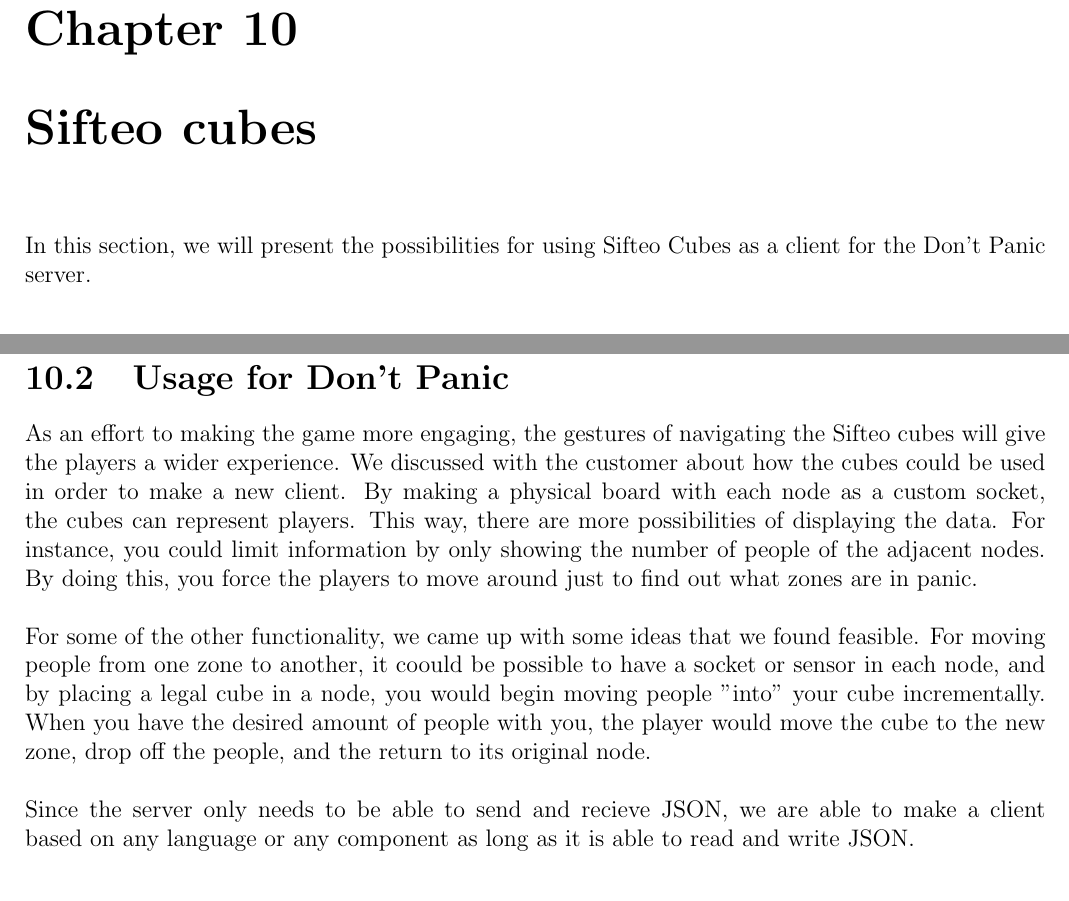
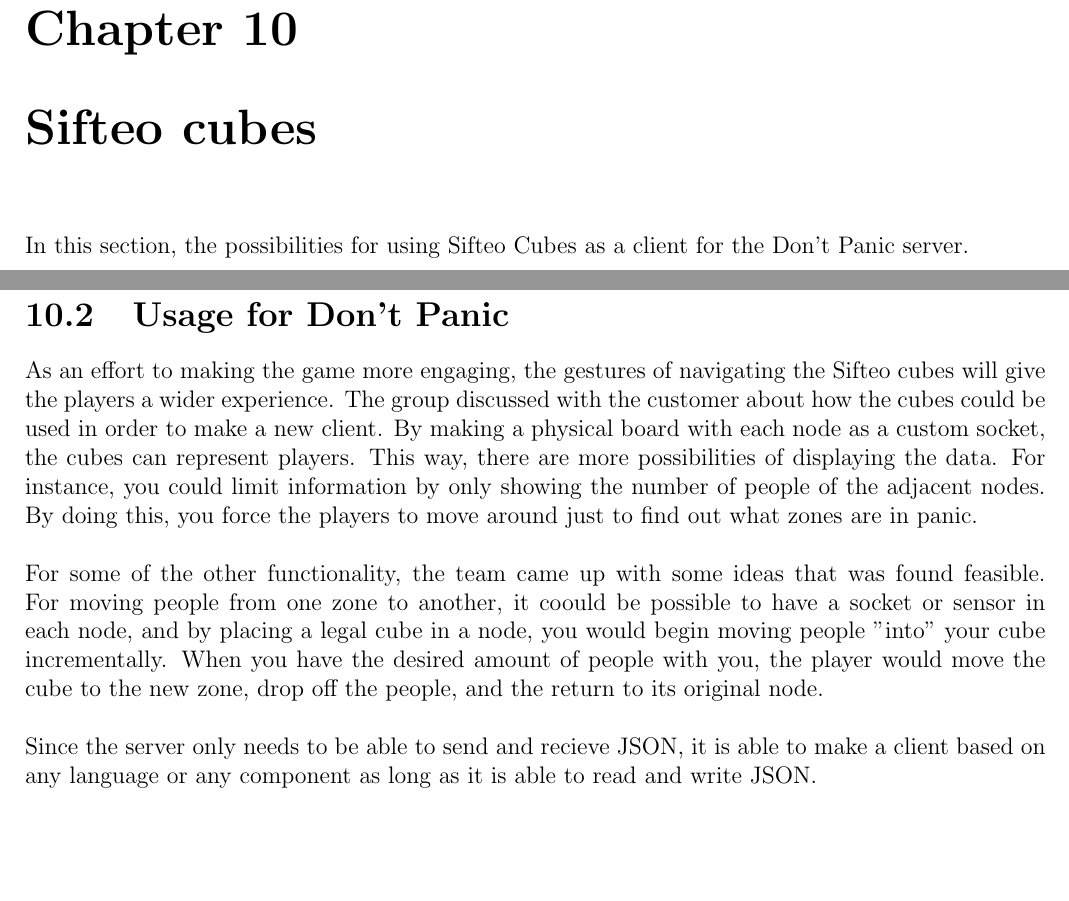
Before and after one commit to Jimtrim/dontpanic_docs, a LaTeX thesis (main.tex, which reads pages/sifteo.tex): two parts of page 77 of 106, joined at a grey line, cut so that both start at the same text, the shorter picture padded with empty space. Compiled offline with pdfLaTeX.

Commit message:
added stuff

```diff
--- a/pages/sifteo.tex
+++ b/pages/sifteo.tex
@@ -1,6 +1,6 @@
 \chapter{Sifteo cubes}
 
-In this section, we will present the possibilities for using Sifteo Cubes as a client for the Don't Panic server.
+In this section, the possibilities for using Sifteo Cubes as a client for the Don't Panic server.
 
 \section{Brief description of the cubes}
 Sifteo Cubes is a hands-on interactive game system. They communicate wirelessly to respond to each other and being tilted, shaken, flipped, and pressed. The Sifteo Base stores your games and plays audio. You can play with 3-12 Sifteo cubes at once!\\
@@ -9,11 +9,11 @@
 
 \section{Usage for Don't Panic}
 
-As an effort to making the game more engaging, the gestures of navigating the Sifteo cubes will give the players a wider experience. We discussed with the customer about how the cubes could be used in order to make a new client. By making a physical board with each node as a custom socket, the cubes can represent players. This way, there are more possibilities of displaying the data. For instance, you could limit information by only showing the number of people of the adjacent nodes. By doing this, you force the players to move around just to find out what zones are in panic.\\
+As an effort to making the game more engaging, the gestures of navigating the Sifteo cubes will give the players a wider experience. The group discussed with the customer about how the cubes could be used in order to make a new client. By making a physical board with each node as a custom socket, the cubes can represent players. This way, there are more possibilities of displaying the data. For instance, you could limit information by only showing the number of people of the adjacent nodes. By doing this, you force the players to move around just to find out what zones are in panic.\\
 \\
-For some of the other functionality, we came up with some ideas that we found feasible. For moving people from one zone to another, it coould be possible to have a socket or sensor in each node, and by placing a legal cube in a node, you would begin moving people "into" your cube incrementally. When you have the desired amount of people with you, the player would move the cube to the new zone, drop off the people, and the return to its original node.\\
+For some of the other functionality, the team came up with some ideas that was found feasible. For moving people from one zone to another, it coould be possible to have a socket or sensor in each node, and by placing a legal cube in a node, you would begin moving people "into" your cube incrementally. When you have the desired amount of people with you, the player would move the cube to the new zone, drop off the people, and the return to its original node.\\
 \\
-Since the server only needs to be able to send and recieve JSON, we are able to make a client based on any language or any component as long as it is able to read and write JSON. \\
+Since the server only needs to be able to send and recieve JSON, it is able to make a client based on any language or any component as long as it is able to read and write JSON. \\
 
 
 \section{Implementation}
```
